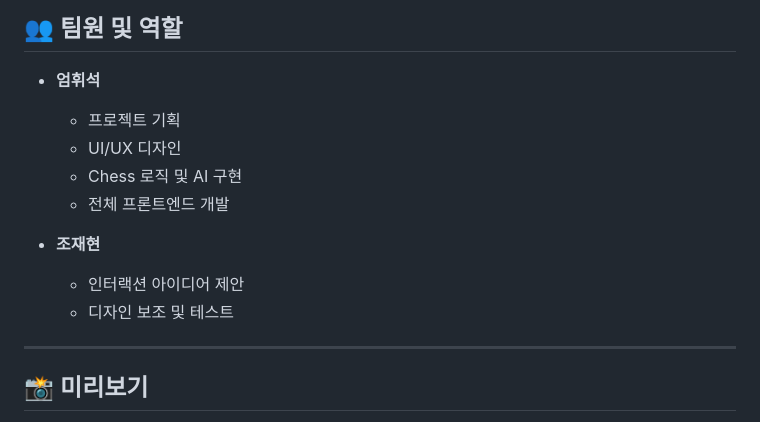
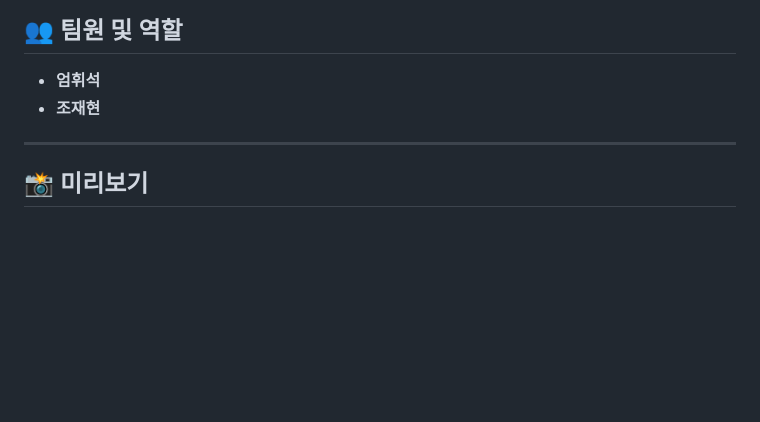
Before and after one commit to hwiseok1004/web_20251204, a Markdown page: README.md, the part around the change. Rendered like a GitHub page; blank space fills up the shorter version.

```diff
--- a/README.md
+++ b/README.md
@@ -147,16 +147,7 @@ index.html 파일을 웹 브라우저에서 실행
 ## 👥 팀원 및 역할
 
 * **엄휘석**
-
-  * 프로젝트 기획
-  * UI/UX 디자인
-  * Chess 로직 및 AI 구현
-  * 전체 프론트엔드 개발
-
 * **조재현**
-
-  * 인터랙션 아이디어 제안
-  * 디자인 보조 및 테스트
 
 ---
 
```
